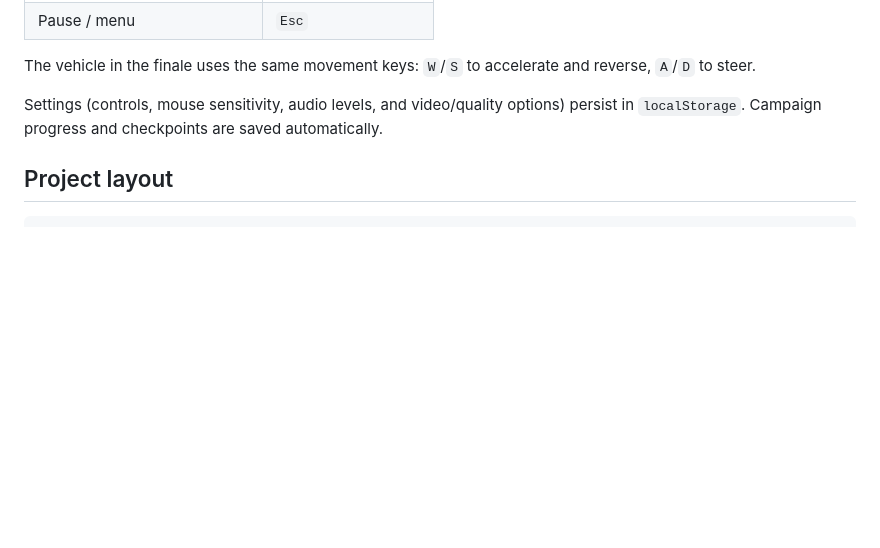
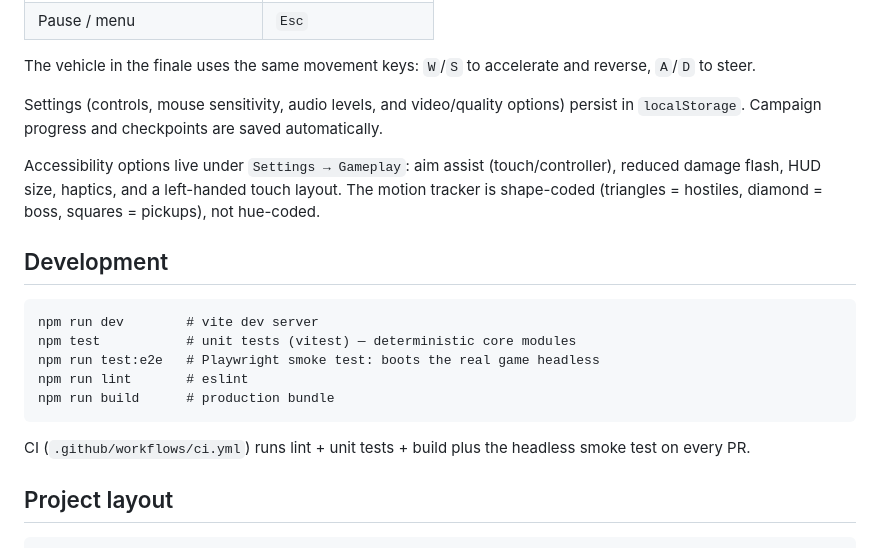
Before and after one commit to bdbrown4/Webalo-Evolved-Combat, a Markdown page: README.md, the part around the change. Rendered like a GitHub page; blank space fills up the shorter version.

Commit message:
README: document accessibility options and the dev/test workflow

````diff
--- a/README.md
+++ b/README.md
@@ -166,6 +166,24 @@ Settings (controls, mouse sensitivity, audio levels, and video/quality options)
 persist in `localStorage`. Campaign progress and checkpoints are saved
 automatically.
 
+Accessibility options live under `Settings → Gameplay`: aim assist
+(touch/controller), reduced damage flash, HUD size, haptics, and a left-handed
+touch layout. The motion tracker is shape-coded (triangles = hostiles,
+diamond = boss, squares = pickups), not hue-coded.
+
+## Development
+
+```
+npm run dev        # vite dev server
+npm test           # unit tests (vitest) — deterministic core modules
+npm run test:e2e   # Playwright smoke test: boots the real game headless
+npm run lint       # eslint
+npm run build      # production bundle
+```
+
+CI (`.github/workflows/ci.yml`) runs lint + unit tests + build plus the
+headless smoke test on every PR.
+
 ## Project layout
 
 ```
````
